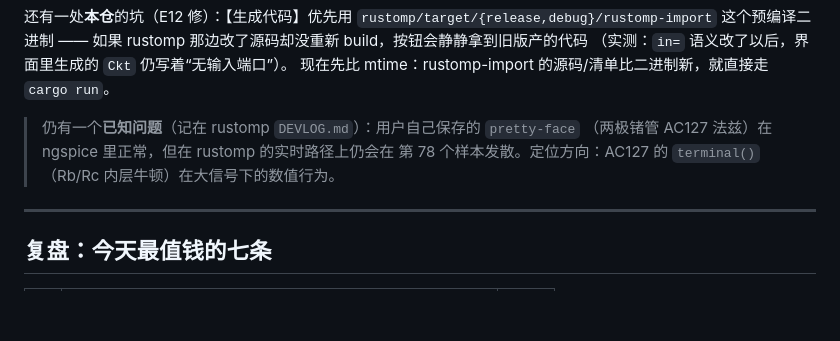
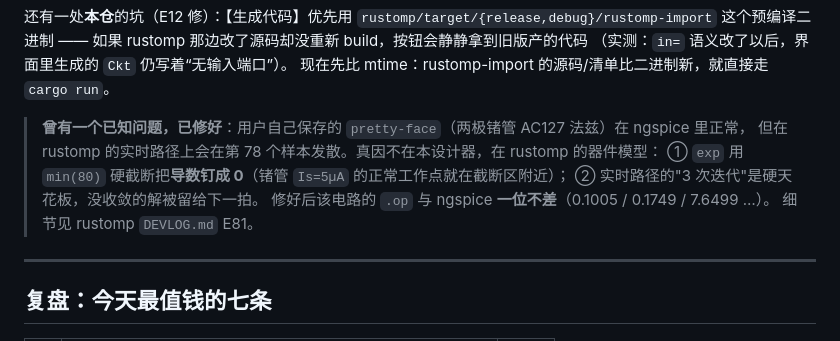
Before and after one commit to amonisachicken/rustomp-circuit-designer, a Markdown page: docs/09-devlog.md, the part around the change. Drawn GitHub-style; blank space fills up the shorter version.

Commit message:
docs(devlog): AC127 发散问题的结论同步（真因在 rustomp 的 exp 硬截断 + 迭代天花板，已修）

```diff
--- a/docs/09-devlog.md
+++ b/docs/09-devlog.md
@@ -204,9 +204,12 @@
 （实测：`in=` 语义改了以后，界面里生成的 `Ckt` 仍写着“无输入端口”）。
 现在先比 mtime：rustomp-import 的源码/清单比二进制新，就直接走 `cargo run`。
 
-> 仍有一个**已知问题**（记在 rustomp `DEVLOG.md`）：用户自己保存的 `pretty-face`
-> （两极锗管 AC127 法兹）在 ngspice 里正常，但在 rustomp 的实时路径上仍会在
-> 第 78 个样本发散。定位方向：AC127 的 `terminal()`（Rb/Rc 内层牛顿）在大信号下的数值行为。
+> **曾有一个已知问题，已修好**：用户自己保存的 `pretty-face`（两极锗管 AC127 法兹）在 ngspice 里正常，
+> 但在 rustomp 的实时路径上会在第 78 个样本发散。真因不在本设计器，在 rustomp 的器件模型：
+> ① `exp` 用 `min(80)` 硬截断把**导数钉成 0**（锗管 `Is=5µA` 的正常工作点就在截断区附近）；
+> ② 实时路径的"3 次迭代"是硬天花板，没收敛的解被留给下一拍。
+> 修好后该电路的 `.op` 与 ngspice **一位不差**（0.1005 / 0.1749 / 7.6499 …）。
+> 细节见 rustomp `DEVLOG.md` E81。
 
 ---
 
```
